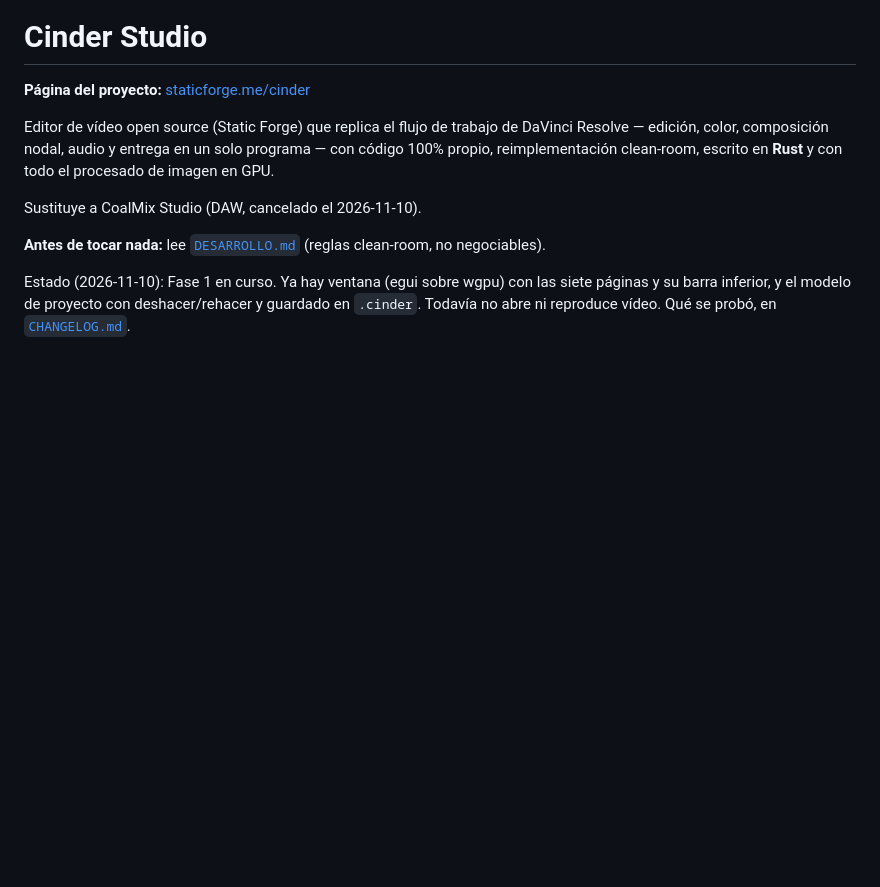
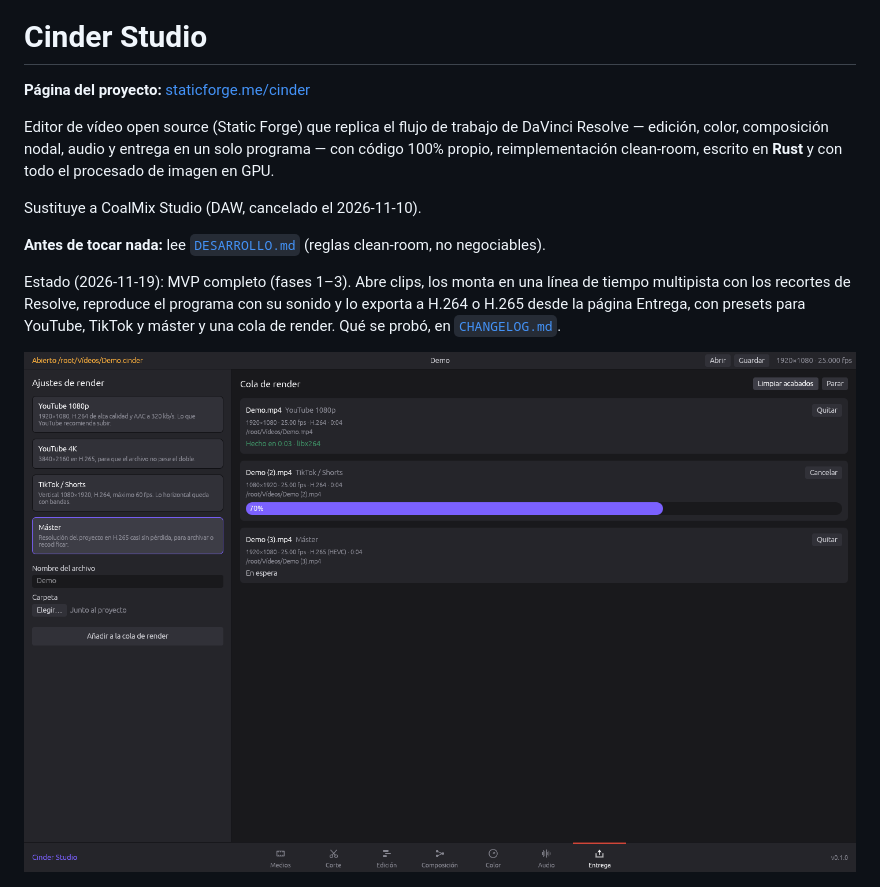
Before and after one commit to KCRooty/Cinder-Studio, a Markdown page: README.md, the part around the change. Drawn GitHub-style; pictures changed too: docs/screenshots/02-entrega.png (added); blank space fills up the shorter version.

```diff
--- a/README.md
+++ b/README.md
@@ -14,9 +14,12 @@ Sustituye a CoalMix Studio (DAW, cancelado el 2026-11-10).
 **Antes de tocar nada:** lee [`DESARROLLO.md`](DESARROLLO.md) (reglas clean-room, no
 negociables).
 
-Estado (2026-11-10): Fase 1 en curso. Ya hay ventana (egui sobre wgpu) con las siete
-páginas y su barra inferior, y el modelo de proyecto con deshacer/rehacer y guardado en
-`.cinder`. Todavía no abre ni reproduce vídeo. Qué se probó, en [`CHANGELOG.md`](CHANGELOG.md).
+Estado (2026-11-19): MVP completo (fases 1–3). Abre clips, los monta en una línea de tiempo
+multipista con los recortes de Resolve, reproduce el programa con su sonido y lo exporta a
+H.264 o H.265 desde la página Entrega, con presets para YouTube, TikTok y máster y una cola de
+render. Qué se probó, en [`CHANGELOG.md`](CHANGELOG.md).
+
+![La página Entrega con tres trabajos en la cola de render](docs/screenshots/02-entrega.png)
 
 ![La ventana de Cinder Studio en la página Color](docs/screenshots/01-shell-color.png)
 
```
Also changed, not shown: CHANGELOG.md (+46 -0 lines), docs/ROADMAP.md (+11 -8 lines), 8 other files.
